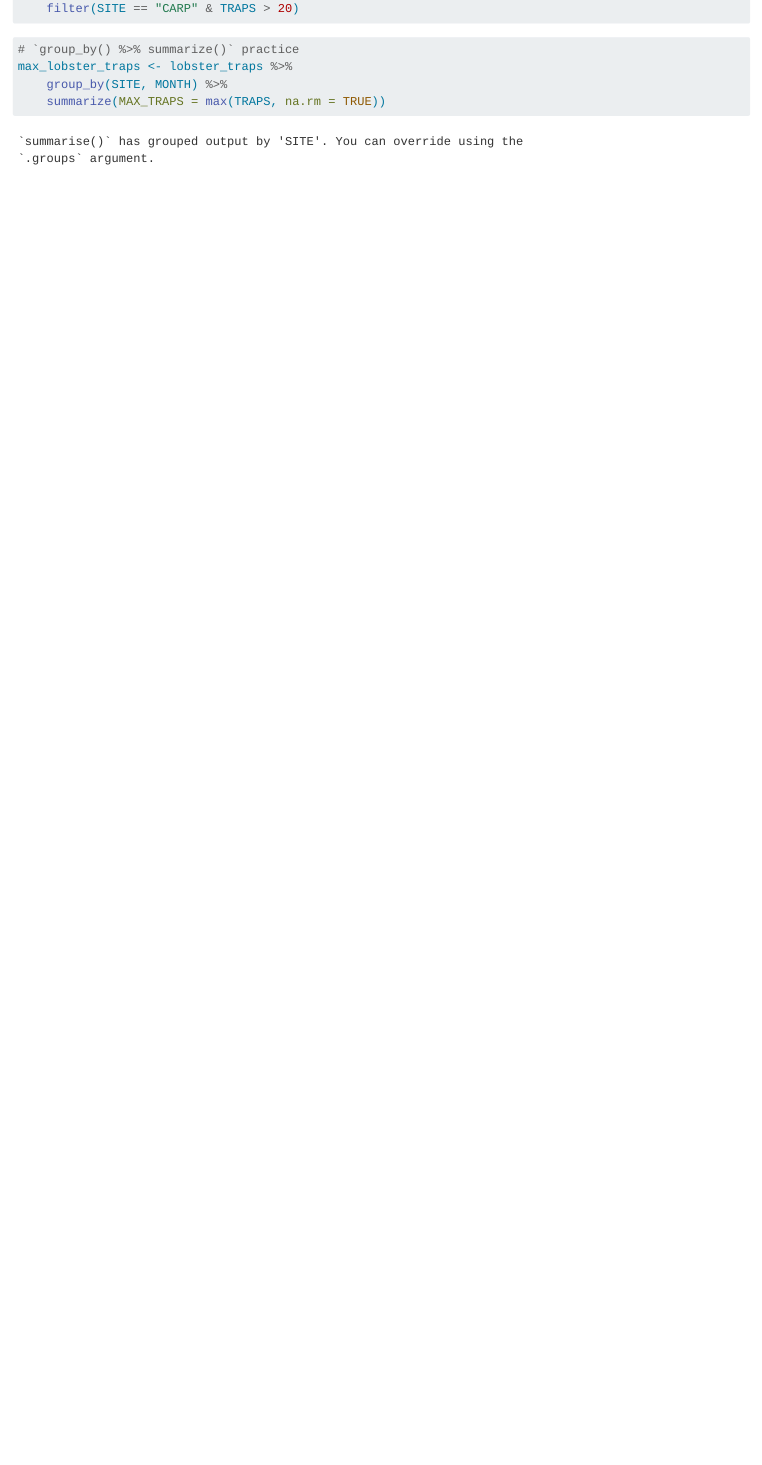
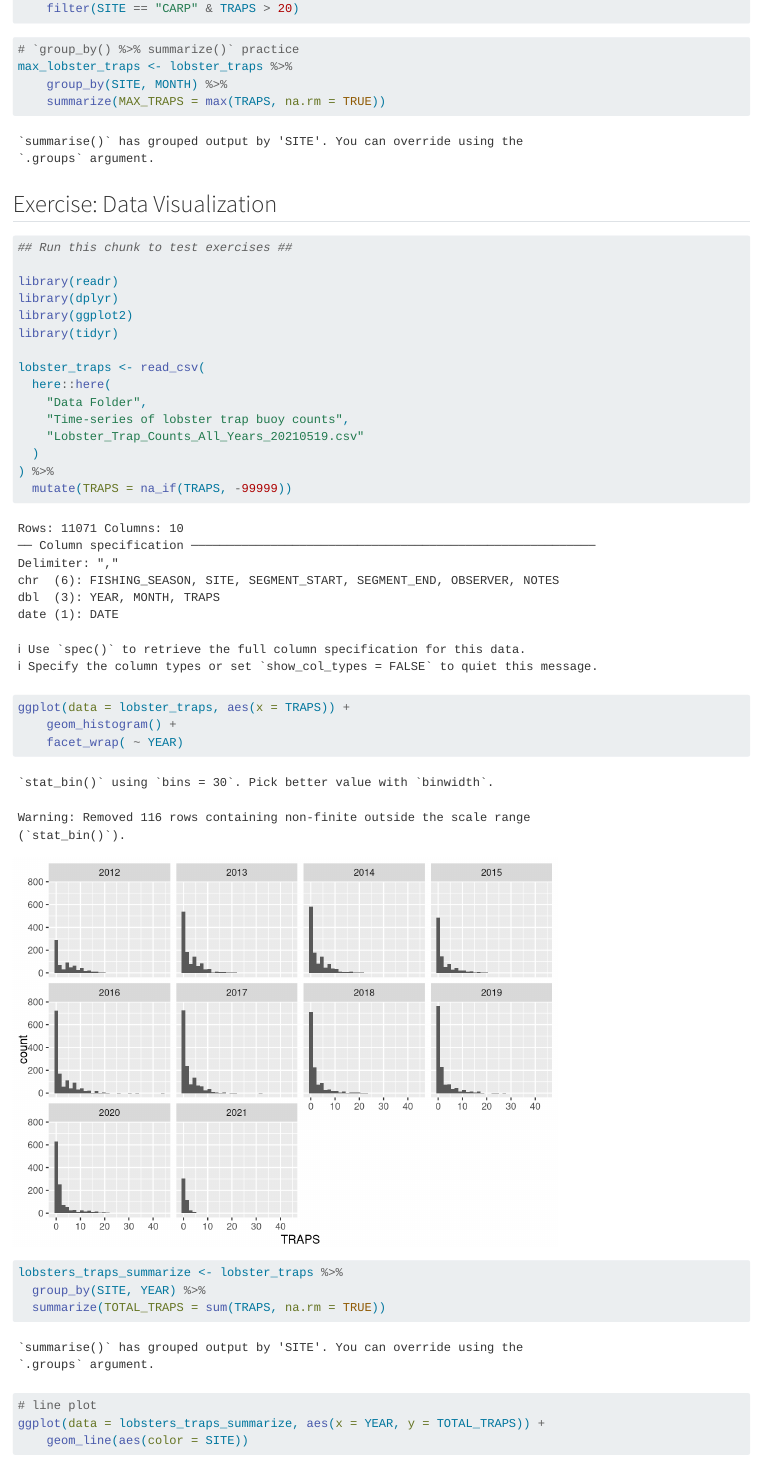
Before and after one commit to Vknowles7/Victor_RamitA07, a Quarto document (Analysis/collaborator-analysis.qmd): the page in a window 1100 px wide, from 1400 px down. Rendered offline with R 4.5, knitr and Pandoc in place of Quarto, with nearby package versions.

Commit message:
Collaborator Step 2 Complete

````diff
--- a/Analysis/collaborator-analysis.qmd
+++ b/Analysis/collaborator-analysis.qmd
@@ -53,3 +53,36 @@
     group_by(SITE, MONTH) %>%
     summarize(MAX_TRAPS = max(TRAPS, na.rm = TRUE))
 ```
+
+## Exercise: Data Visualization
+
+```{r}
+## Run this chunk to test exercises ##
+
+library(readr)
+library(dplyr)
+library(ggplot2)
+library(tidyr)
+
+lobster_traps <- read_csv(
+  here::here(
+    "Data Folder",
+    "Time-series of lobster trap buoy counts",
+    "Lobster_Trap_Counts_All_Years_20210519.csv"
+  )
+) %>%
+  mutate(TRAPS = na_if(TRAPS, -99999))
+```
+
+```{r}
+ggplot(data = lobster_traps, aes(x = TRAPS)) +
+    geom_histogram() +
+    facet_wrap( ~ YEAR)
+
+lobsters_traps_summarize <- lobster_traps %>%
+  group_by(SITE, YEAR) %>%
+  summarize(TOTAL_TRAPS = sum(TRAPS, na.rm = TRUE))
+
+# line plot
+ggplot(data = lobsters_traps_summarize, aes(x = YEAR, y = TOTAL_TRAPS)) +
+    geom_line(aes(color = SITE))
````
Also changed, not shown: Analysis/collaborator-analysis.qmd (21 more changed lines).
